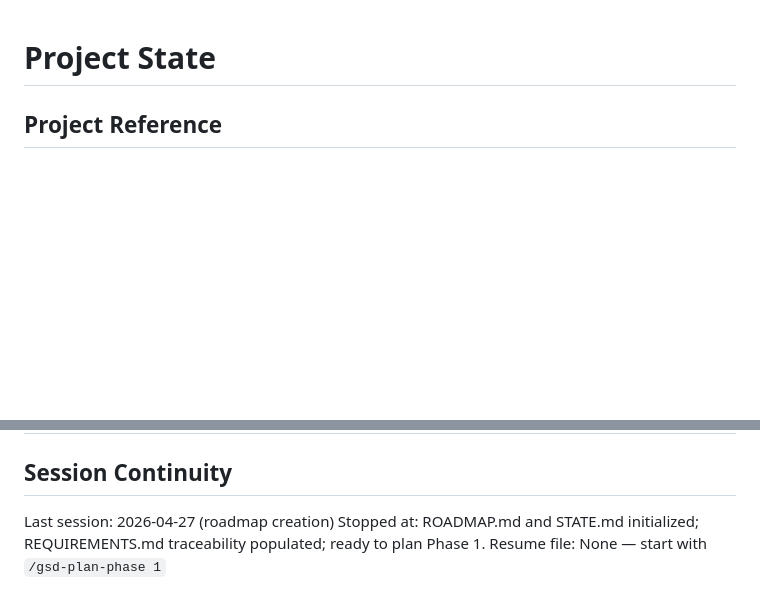
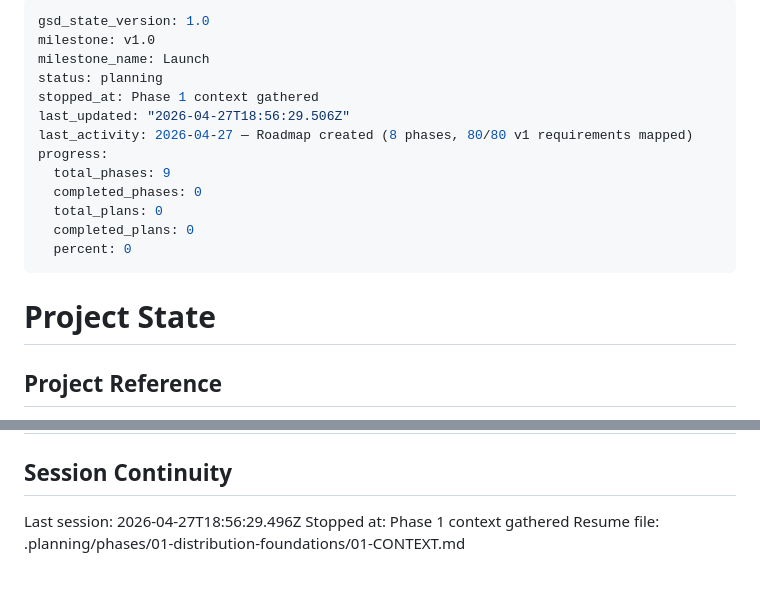
Before and after one commit to romatroskin/molebar, a Markdown page: .planning/STATE.md, 2 parts joined by grey strips. Drawn GitHub-style; blank space fills up the shorter version.

Commit message:
docs(state): record phase 1 context session .planning/STATE.md

```diff
--- a/.planning/STATE.md
+++ b/.planning/STATE.md
@@ -1,3 +1,19 @@
+---
+gsd_state_version: 1.0
+milestone: v1.0
+milestone_name: Launch
+status: planning
+stopped_at: Phase 1 context gathered
+last_updated: "2026-04-27T18:56:29.506Z"
+last_activity: 2026-04-27 — Roadmap created (8 phases, 80/80 v1 requirements mapped)
+progress:
+  total_phases: 9
+  completed_phases: 0
+  total_plans: 0
+  completed_plans: 0
+  percent: 0
+---
+
 # Project State
 
 ## Project Reference
@@ -72,6 +90,6 @@ Items acknowledged and carried forward — explicitly v2 / v1.x per PROJECT.md:
 
 ## Session Continuity
 
-Last session: 2026-04-27 (roadmap creation)
-Stopped at: ROADMAP.md and STATE.md initialized; REQUIREMENTS.md traceability populated; ready to plan Phase 1.
-Resume file: None — start with `/gsd-plan-phase 1`
+Last session: 2026-04-27T18:56:29.496Z
+Stopped at: Phase 1 context gathered
+Resume file: .planning/phases/01-distribution-foundations/01-CONTEXT.md
```
Also changed, not shown: other parts of .planning/STATE.md (+2 -0 lines).
